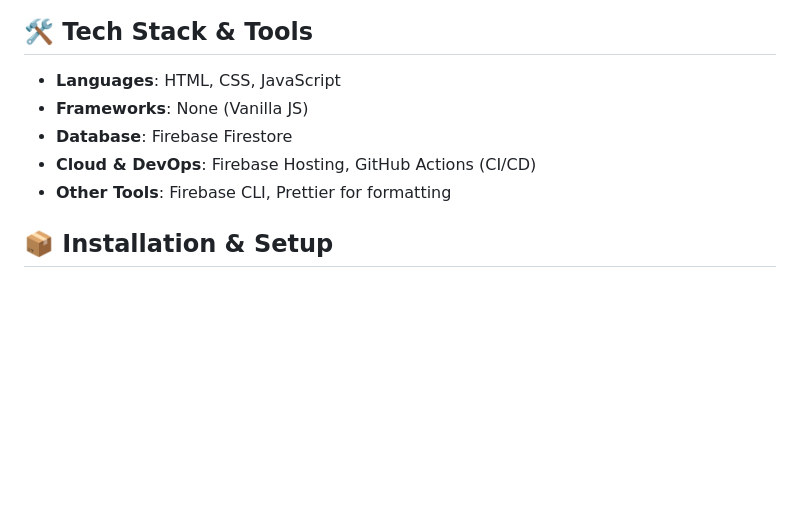
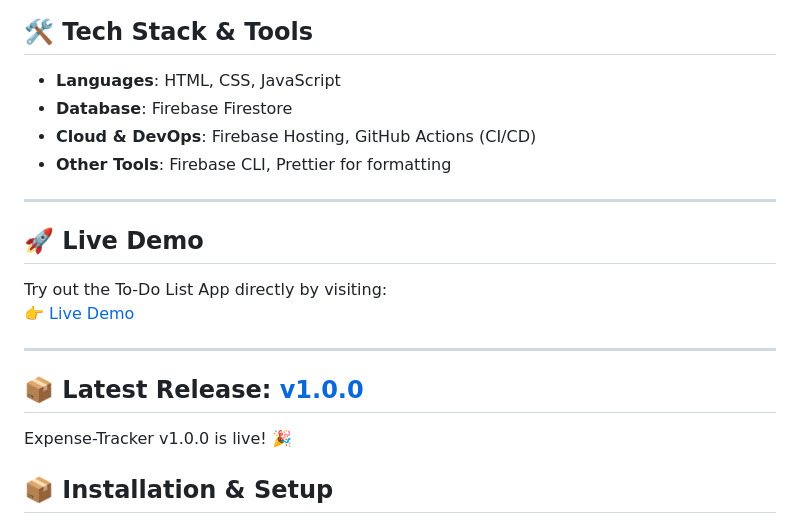
Before and after one commit to Shashwat-19/Expense-Tracker, a Markdown page: README.md, the part around the change. Drawn GitHub-style; blank space fills up the shorter version.

```diff
--- a/README.md
+++ b/README.md
@@ -24,10 +24,22 @@ It helps users track income, expenses, and balance — promoting better financia
 
 ## 🛠️ Tech Stack & Tools
 - **Languages**: HTML, CSS, JavaScript
-- **Frameworks**: None (Vanilla JS)
 - **Database**: Firebase Firestore
 - **Cloud & DevOps**: Firebase Hosting, GitHub Actions (CI/CD)
 - **Other Tools**: Firebase CLI, Prettier for formatting
+
+---
+
+## 🚀 Live Demo
+
+Try out the To-Do List App directly by visiting:<br>
+👉 [Live Demo](https://shashwat-19.github.io/Expense-Tracker/)
+
+---
+## 📦 Latest Release: [v1.0.0](https://github.com/Shashwat-19/Expense-Tracker/releases/tag/v1.0.0)
+
+Expense-Tracker v1.0.0 is live! 🎉
+
 
 ## 📦 Installation & Setup
 
```
